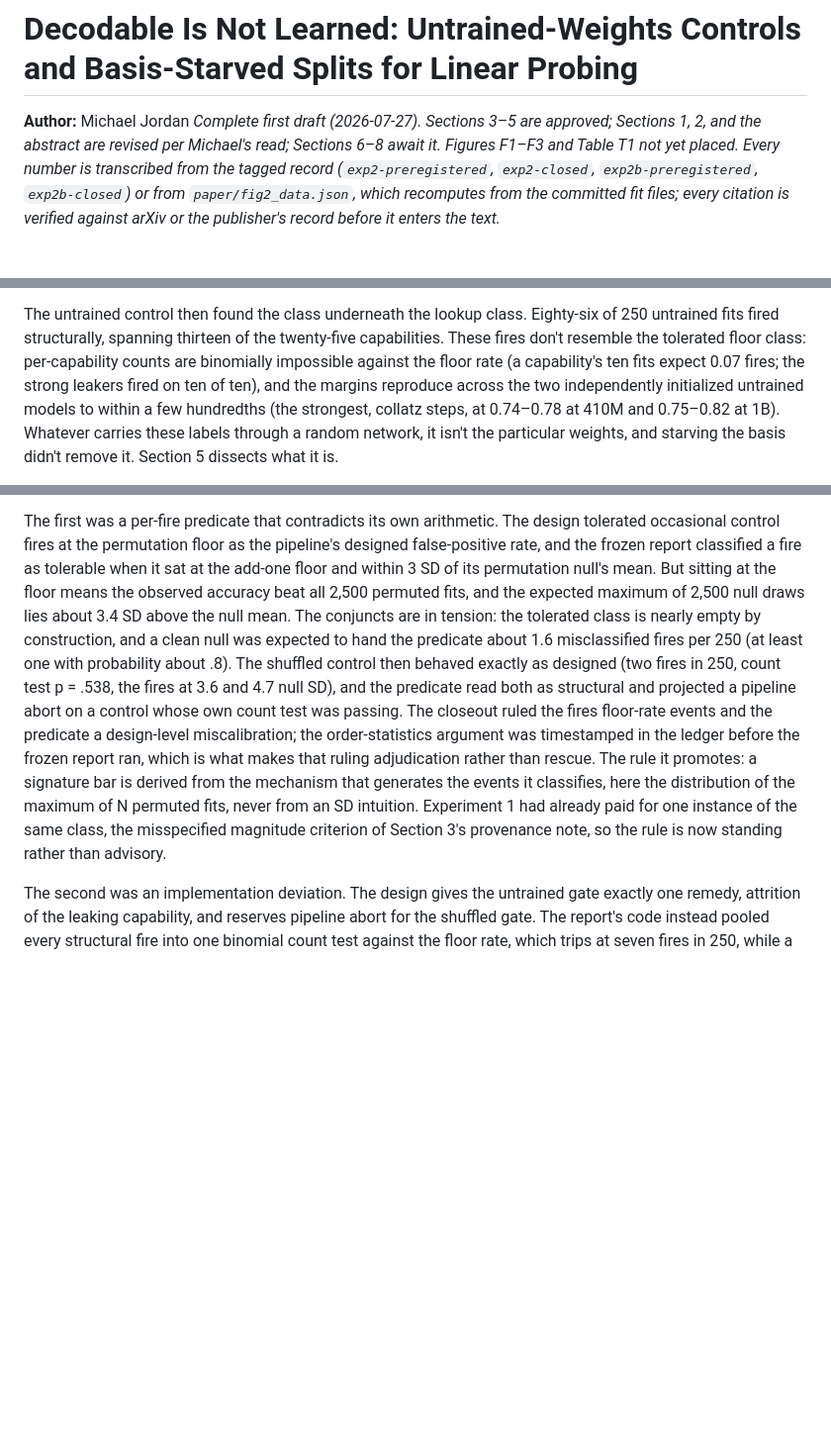
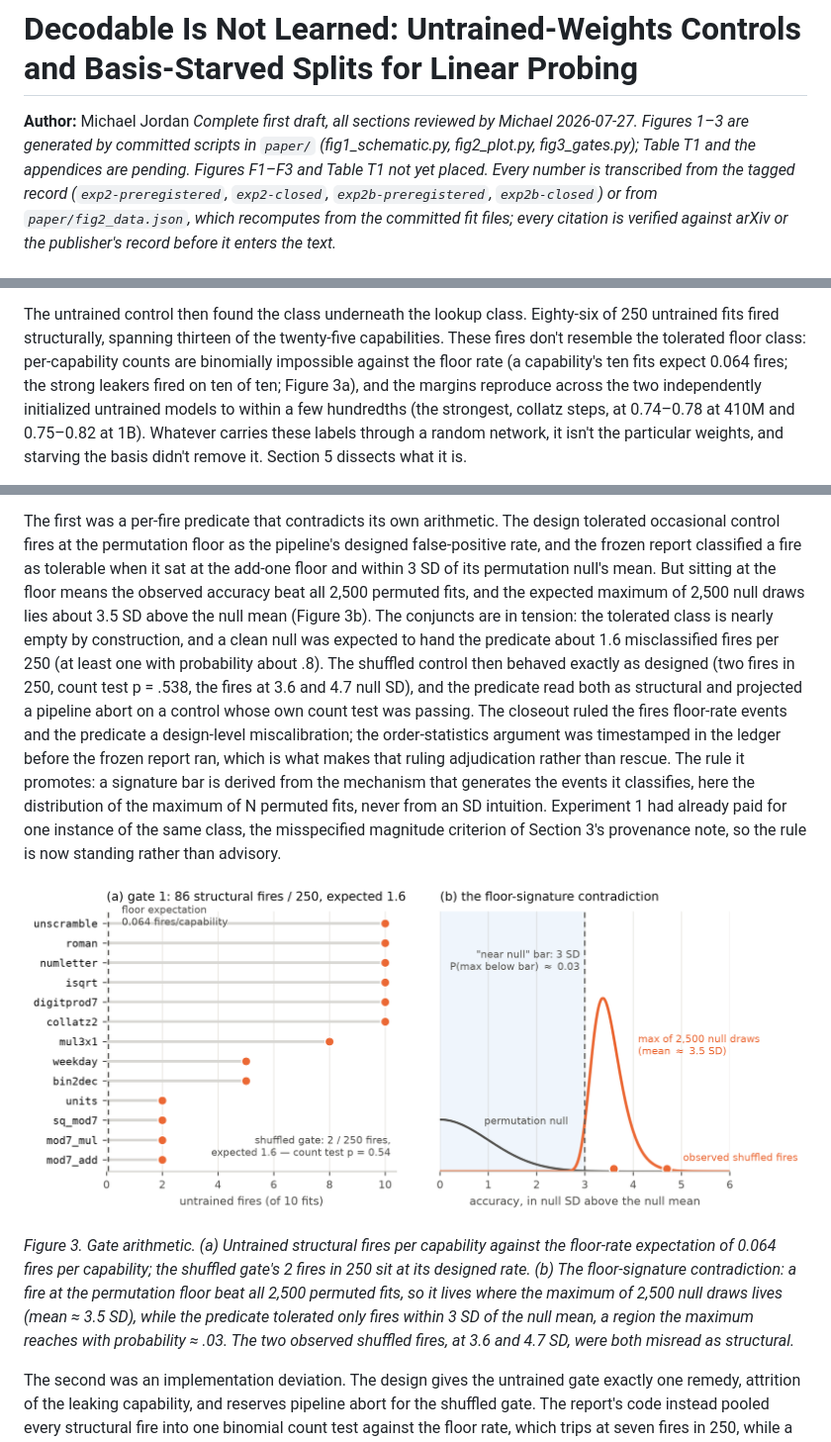
Before and after one commit to lxman/decodable-is-not-learned, a Markdown page: paper/decodable-is-not-learned.md, 3 parts joined by grey strips. Shown at 99% size. GitHub-like rendering; pictures changed too: paper/figures/fig3_gates.png (added); blank space fills up the shorter version.

```diff
--- a/paper/decodable-is-not-learned.md
+++ b/paper/decodable-is-not-learned.md
@@ -1,9 +1,10 @@
 # Decodable Is Not Learned: Untrained-Weights Controls and Basis-Starved Splits for Linear Probing
 
 **Author:** Michael Jordan
-*Complete first draft (2026-07-27). Sections 3–5 are approved;
-Sections 1, 2, and the abstract are revised per Michael's read;
-Sections 6–8 await it. Figures F1–F3 and Table T1 not
+*Complete first draft, all sections reviewed by Michael 2026-07-27.
+Figures 1–3 are generated by committed scripts in `paper/`
+(fig1_schematic.py, fig2_plot.py, fig3_gates.py); Table T1 and the
+appendices are pending. Figures F1–F3 and Table T1 not
 yet placed. Every number is transcribed from the tagged record
 (`exp2-preregistered`, `exp2-closed`, `exp2b-preregistered`,
 `exp2b-closed`) or from `paper/fig2_data.json`, which recomputes from
@@ -444,8 +454,8 @@ The untrained control then found the class underneath the lookup class.
 Eighty-six of 250 untrained fits fired structurally, spanning thirteen of
 the twenty-five capabilities. These fires don't resemble the tolerated
 floor class: per-capability counts are binomially impossible against the
-floor rate (a capability's ten fits expect 0.07 fires; the strong leakers
-fired on ten of ten), and the margins reproduce across the two
+floor rate (a capability's ten fits expect 0.064 fires; the strong leakers
+fired on ten of ten; Figure 3a), and the margins reproduce across the two
 independently initialized untrained models to within a few hundredths
 (the strongest, collatz steps, at 0.74–0.78 at 410M and 0.75–0.82 at 1B).
 Whatever carries these labels through a random network, it isn't the
@@ -599,8 +621,8 @@ as the pipeline's designed false-positive rate, and the frozen report
 classified a fire as tolerable when it sat at the add-one floor and
 within 3 SD of its permutation null's mean. But sitting at the floor
 means the observed accuracy beat all 2,500 permuted fits, and the
-expected maximum of 2,500 null draws lies about 3.4 SD above the null
-mean. The conjuncts are in tension: the tolerated class is nearly empty
+expected maximum of 2,500 null draws lies about 3.5 SD above the null
+mean (Figure 3b). The conjuncts are in tension: the tolerated class is nearly empty
 by construction, and a clean null was expected to hand the predicate
 about 1.6 misclassified fires per 250 (at least one with probability
 about .8). The shuffled control then behaved exactly as designed (two
@@ -616,6 +638,18 @@ here the distribution of the maximum of N permuted fits, never from an
 SD intuition. Experiment 1 had already paid for one instance of the
 same class, the misspecified magnitude criterion of Section 3's
 provenance note, so the rule is now standing rather than advisory.
+
+![Figure 3: gate arithmetic](figures/fig3_gates.png)
+
+*Figure 3. Gate arithmetic. (a) Untrained structural fires per
+capability against the floor-rate expectation of 0.064 fires per
+capability; the shuffled gate's 2 fires in 250 sit at its designed
+rate. (b) The floor-signature contradiction: a fire at the permutation
+floor beat all 2,500 permuted fits, so it lives where the maximum of
+2,500 null draws lives (mean ≈ 3.5 SD), while the predicate tolerated
+only fires within 3 SD of the null mean, a region the maximum reaches
+with probability ≈ .03. The two observed shuffled fires, at 3.6 and
+4.7 SD, were both misread as structural.*
 
 The second was an implementation deviation. The design gives the
 untrained gate exactly one remedy, attrition of the leaking capability,
```
Also changed, not shown: other parts of paper/decodable-is-not-learned.md (+24 -3 lines), experiments/exp2b/PROGRESS.md (+8 -0 lines), paper/figures/fig1_split.png (added), paper/figures/fig2_margins.png (added), 7 other files.
